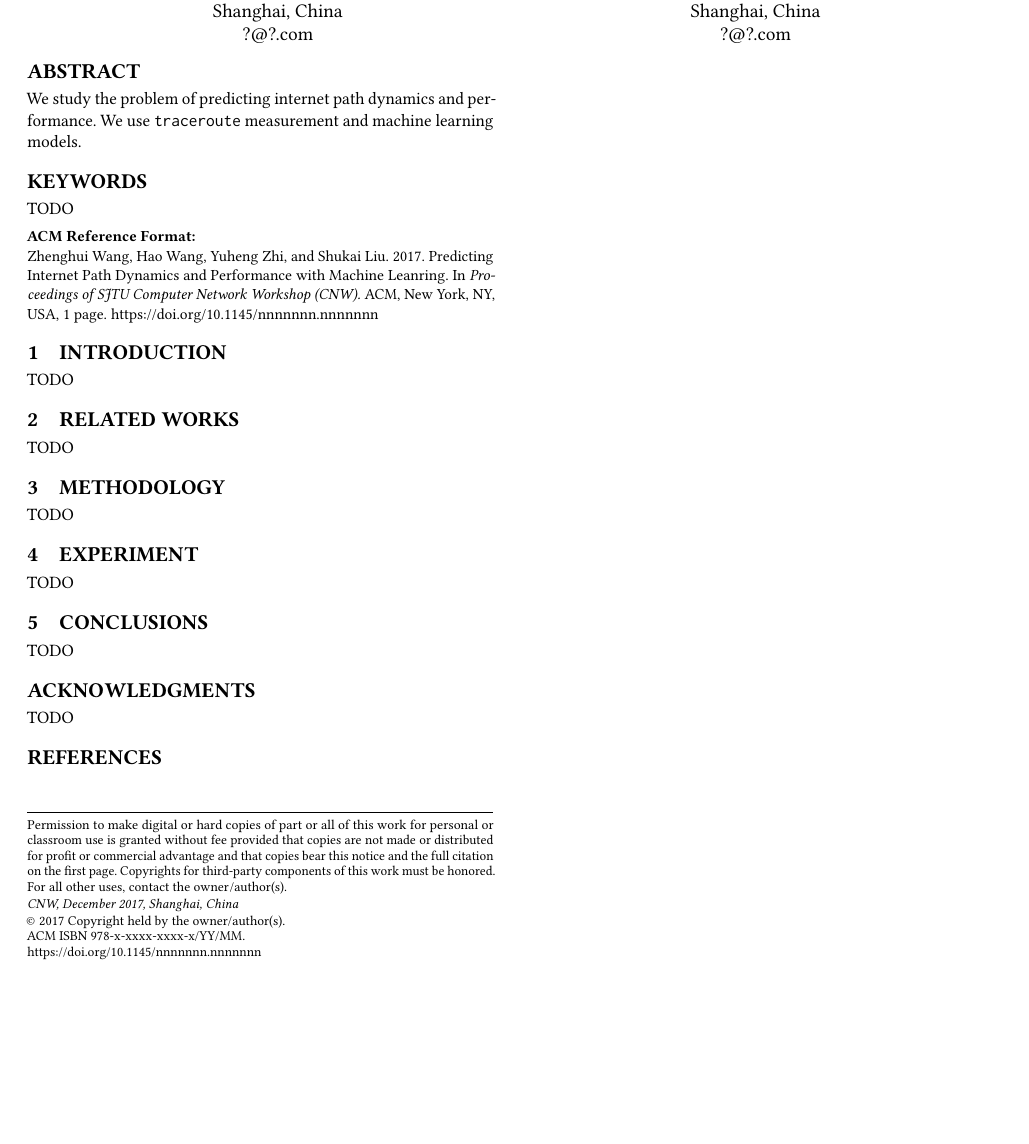
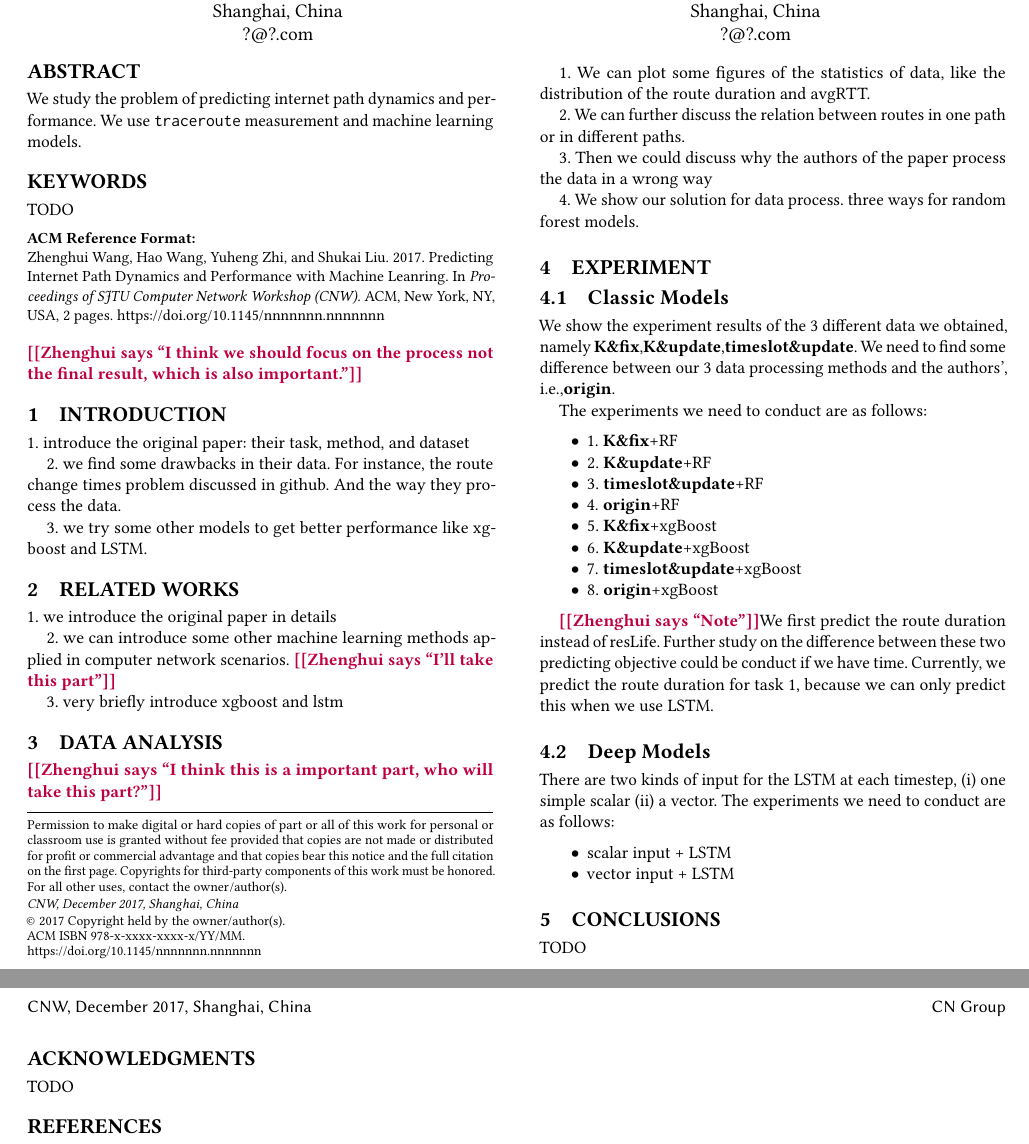
Before and after one commit to yue123161/Predicting-Internet-Path-Dynamics-and-Performance-with-Machine-Learning, a LaTeX paper (paper-tex/paper.tex): part of the page before the commit and two parts of pages 1 and 2 of 2 after it, the two joined at a grey line, cut so that both start at the same text, the shorter picture padded with empty space. Compiled offline with pdfLaTeX.

Commit message:
outline for paper

```diff
--- a/paper-tex/paper.tex
+++ b/paper-tex/paper.tex
@@ -2,7 +2,10 @@
 
 \usepackage{booktabs} % For formal tables
 \usepackage{url}
-
+\newcommand{\kai}[1]{{\bf \color{blue} [[Shukai says ``#1'']]}}
+\newcommand{\heng}[1]{{\bf \color{cyan} [[Yuheng says ``#1'']]}}
+\newcommand{\hao}[1]{{\bf \color{red} [[Hao says ``#1'']]}}
+\newcommand{\hui}[1]{{\bf \color{purple} [[Zhenghui says ``#1'']]}}
 % Copyright
 %\setcopyright{none}
 %\setcopyright{acmcopyright}
@@ -129,17 +132,63 @@ We study the problem of predicting internet path dynamics and performance. We us
 
 
 \maketitle
-
+\hui{I think we should focus on the process not the final result, which is also important.}
 \section{Introduction}
 
-TODO
+1. introduce the original paper: their task, method, and dataset
+
+2. we find some drawbacks in their data. For instance, the route change times problem discussed in github. And the way they process the data.
+
+3. we try some other models to get better performance like xgboost and LSTM.
+
 \section{Related Works}
-TODO
+1. we introduce the original paper in details
 
-\section{Methodology}
-TODO
+2. we can introduce some other machine learning methods applied in computer network scenarios. \hui{I'll take this part}
+
+3. very briefly introduce xgboost and lstm
+
+\section{Data Analysis}
+\hui{I think this is a important part, who will take this part?}
+
+1. We can plot some figures of the statistics of data, like the distribution of the route duration and avgRTT.
+
+2. We can further discuss the relation between routes in one path or in different paths.
+
+3. Then we could discuss why the authors of the paper process the data in a wrong way
+
+4. We show our solution for data process. three ways for random forest models.
+
 \section{Experiment}
-TODO
+\subsection{Classic Models}
+We show the experiment results of the 3 different data we obtained, namely \textbf{K\&fix},\textbf{K\&update},\textbf{timeslot\&update}. We need to find some difference between our 3 data processing methods and the authors', i.e.,\textbf{origin}.
+
+The experiments we need to conduct are as follows:
+\begin{itemize}
+
+\item 1. \textbf{K\&fix}+RF
+\item 2. \textbf{K\&update}+RF
+\item 3. \textbf{timeslot\&update}+RF
+\item 4. \textbf{origin}+RF
+\item 5. \textbf{K\&fix}+xgBoost
+\item 6. \textbf{K\&update}+xgBoost
+\item 7. \textbf{timeslot\&update}+xgBoost
+\item 8. \textbf{origin}+xgBoost
+\end{itemize}
+
+
+\hui{Note}We first predict the route duration instead of resLife. Further study on the difference between these two predicting objective could be conduct if we have time. Currently, we predict the route duration for task 1, because we can only predict this when we use LSTM.
+
+
+\subsection{Deep Models}
+
+There are two kinds of input for the LSTM at each timestep, (i) one simple scalar (ii) a vector.
+The experiments we need to conduct are as follows:
+\begin{itemize}
+\item scalar input + LSTM
+\item vector input + LSTM
+\end{itemize}
+
 \section{Conclusions}
 TODO
 
```
Also changed, not shown: code/model-xgb.py (+38 -20 lines), paper-tex/paper.pdf.
